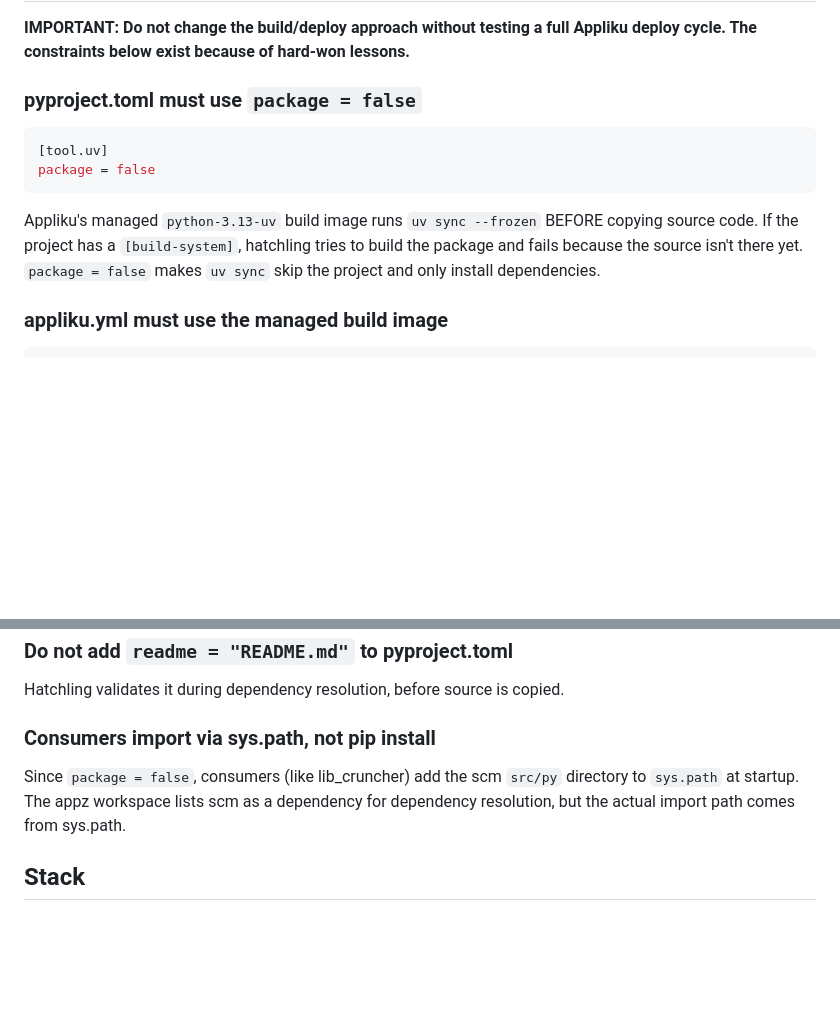
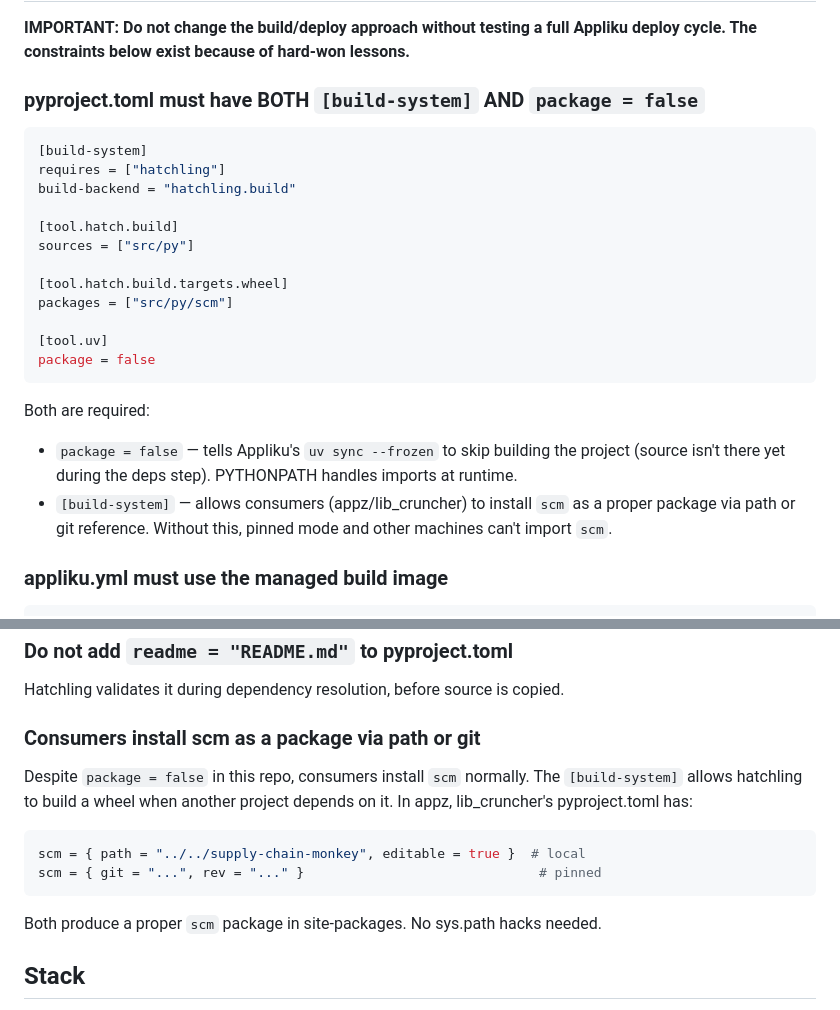
Before and after one commit to wavenumber-eng/supply-chain-monkey, a Markdown page: CLAUDE.md, 2 parts joined by grey strips. Drawn GitHub-style; blank space fills up the shorter version.

Commit message:
Update CLAUDE.md with build-system + package=false pattern

````diff
--- a/CLAUDE.md
+++ b/CLAUDE.md
@@ -29,17 +29,31 @@ The repo contains three layers:
 **IMPORTANT: Do not change the build/deploy approach without testing a full
 Appliku deploy cycle. The constraints below exist because of hard-won lessons.**
 
-### pyproject.toml must use `package = false`
+### pyproject.toml must have BOTH `[build-system]` AND `package = false`
 
 ```toml
+[build-system]
+requires = ["hatchling"]
+build-backend = "hatchling.build"
+
+[tool.hatch.build]
+sources = ["src/py"]
+
+[tool.hatch.build.targets.wheel]
+packages = ["src/py/scm"]
+
 [tool.uv]
 package = false
 ```
 
-Appliku's managed `python-3.13-uv` build image runs `uv sync --frozen` BEFORE
-copying source code. If the project has a `[build-system]`, hatchling tries to
-build the package and fails because the source isn't there yet. `package = false`
-makes `uv sync` skip the project and only install dependencies.
+Both are required:
+
+- `package = false` — tells Appliku's `uv sync --frozen` to skip building the
+  project (source isn't there yet during the deps step). PYTHONPATH handles
+  imports at runtime.
+- `[build-system]` — allows consumers (appz/lib_cruncher) to install `scm` as a
+  proper package via path or git reference. Without this, pinned mode and other
+  machines can't import `scm`.
 
 ### appliku.yml must use the managed build image
 
@@ -67,11 +81,18 @@ required because Docker exec mode can't handle inline env var assignment.
 
 Hatchling validates it during dependency resolution, before source is copied.
 
-### Consumers import via sys.path, not pip install
+### Consumers install scm as a package via path or git
 
-Since `package = false`, consumers (like lib_cruncher) add the scm `src/py`
-directory to `sys.path` at startup. The appz workspace lists scm as a dependency
-for dependency resolution, but the actual import path comes from sys.path.
+Despite `package = false` in this repo, consumers install `scm` normally. The
+`[build-system]` allows hatchling to build a wheel when another project depends
+on it. In appz, lib_cruncher's pyproject.toml has:
+
+```toml
+scm = { path = "../../supply-chain-monkey", editable = true }  # local
+scm = { git = "...", rev = "..." }                              # pinned
+```
+
+Both produce a proper `scm` package in site-packages. No sys.path hacks needed.
 
 ## Stack
 
````
